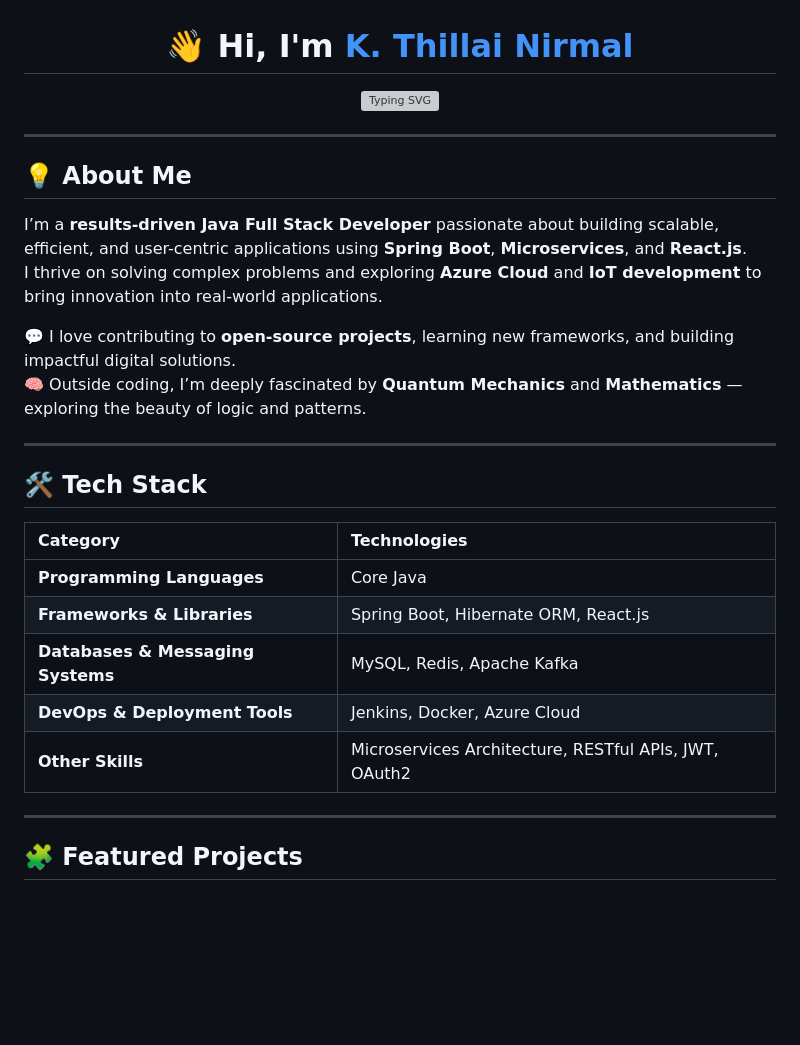
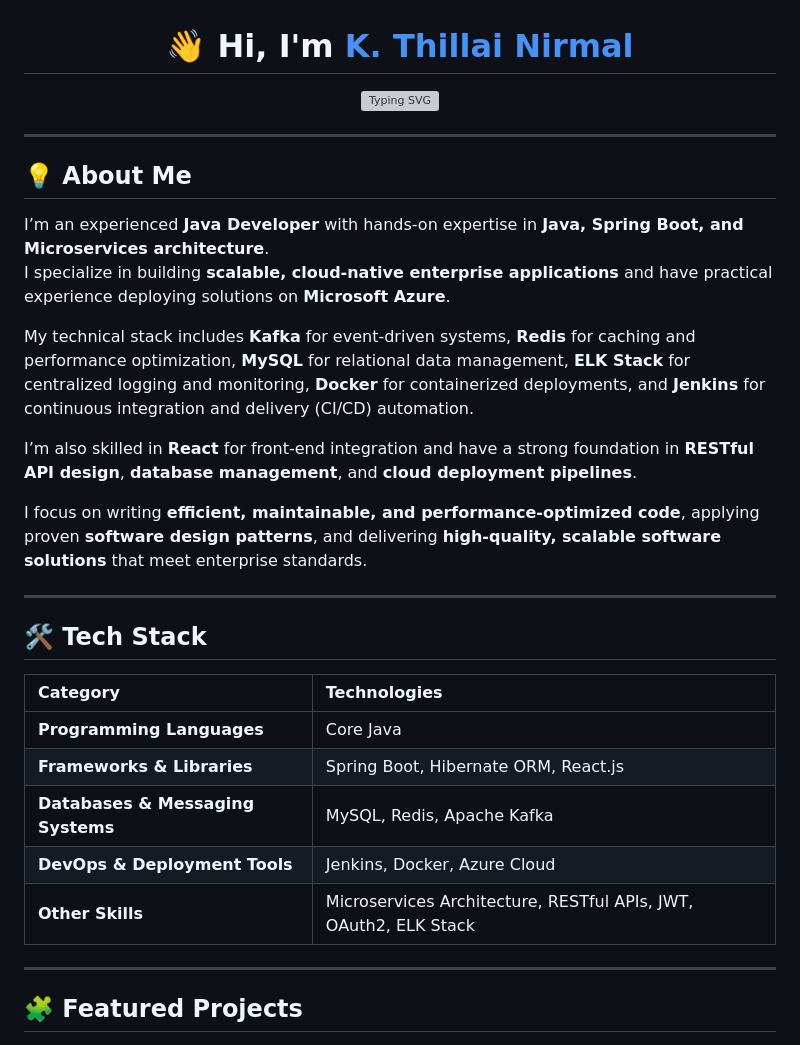
Before and after one commit to thillainirmal-tech/thillainirmal-tech, a Markdown page: README.md, the part around the change printed below. GitHub-like rendering; blank space fills up the shorter version; grey boxes are pictures that could not be loaded.

```diff
--- a/README.md
+++ b/README.md
@@ -11,11 +12,14 @@
 
 ## 💡 About Me
 
-I’m a **results-driven Java Full Stack Developer** passionate about building scalable, efficient, and user-centric applications using **Spring Boot**, **Microservices**, and **React.js**.
-I thrive on solving complex problems and exploring **Azure Cloud** and **IoT development** to bring innovation into real-world applications.
+I’m an experienced **Java Developer** with hands-on expertise in **Java, Spring Boot, and Microservices architecture**.
+I specialize in building **scalable, cloud-native enterprise applications** and have practical experience deploying solutions on **Microsoft Azure**.
 
-💬 I love contributing to **open-source projects**, learning new frameworks, and building impactful digital solutions.
-🧠 Outside coding, I’m deeply fascinated by **Quantum Mechanics** and **Mathematics** — exploring the beauty of logic and patterns.
+My technical stack includes **Kafka** for event-driven systems, **Redis** for caching and performance optimization, **MySQL** for relational data management, **ELK Stack** for centralized logging and monitoring, **Docker** for containerized deployments, and **Jenkins** for continuous integration and delivery (CI/CD) automation.
+
+I’m also skilled in **React** for front-end integration and have a strong foundation in **RESTful API design**, **database management**, and **cloud deployment pipelines**.
+
+I focus on writing **efficient, maintainable, and performance-optimized code**, applying proven **software design patterns**, and delivering **high-quality, scalable software solutions** that meet enterprise standards.
 
 ---
 
@@ -27,7 +31,7 @@ I thrive on solving complex problems and exploring **Azure Cloud** and **IoT dev
 | **Frameworks & Libraries** | Spring Boot, Hibernate ORM, React.js |
 | **Databases & Messaging Systems** | MySQL, Redis, Apache Kafka |
 | **DevOps & Deployment Tools** | Jenkins, Docker, Azure Cloud |
-| **Other Skills** | Microservices Architecture, RESTful APIs, JWT, OAuth2 |
+| **Other Skills** | Microservices Architecture, RESTful APIs, JWT, OAuth2, ELK Stack |
 
 ---
 
```
Also changed, not shown: other parts of README.md (+5 -6 lines).
